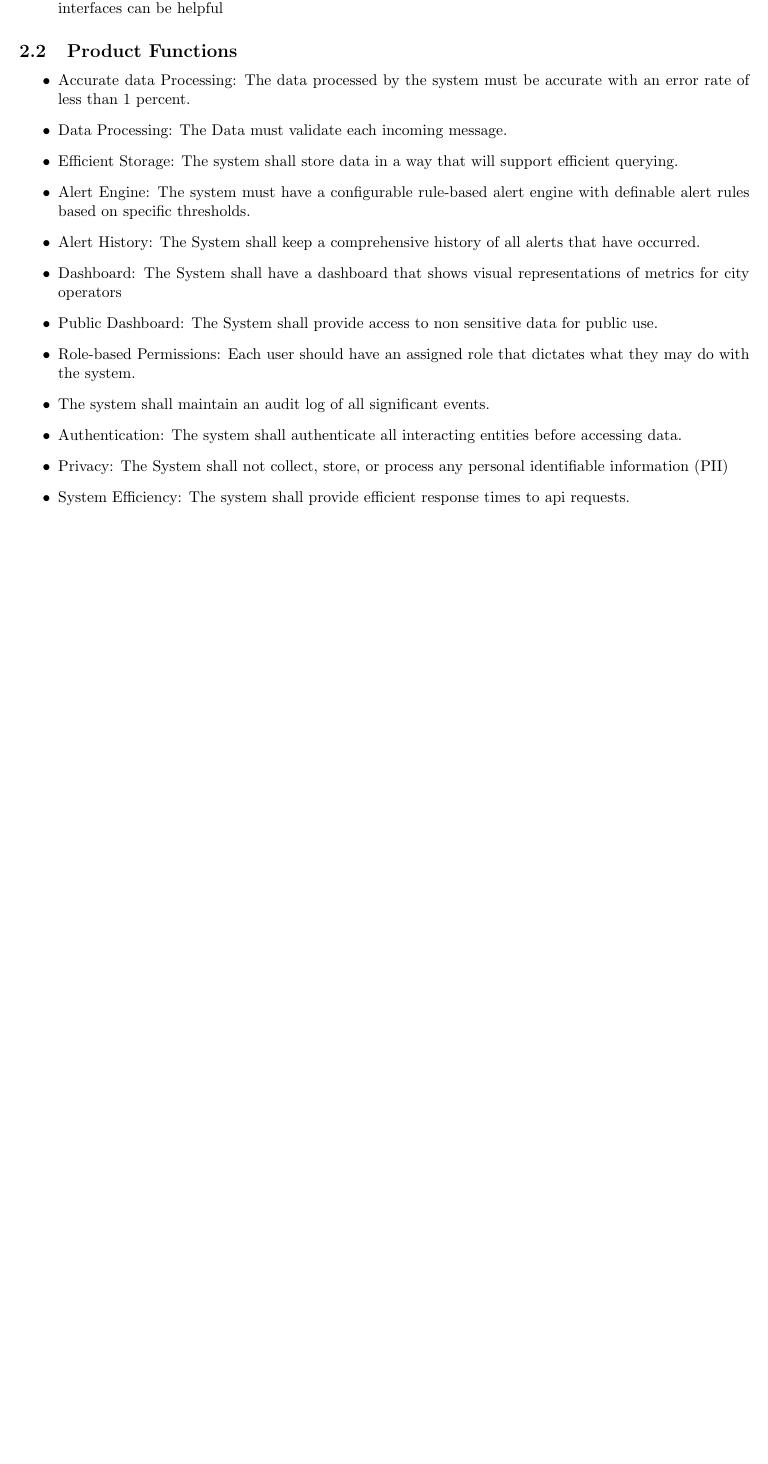
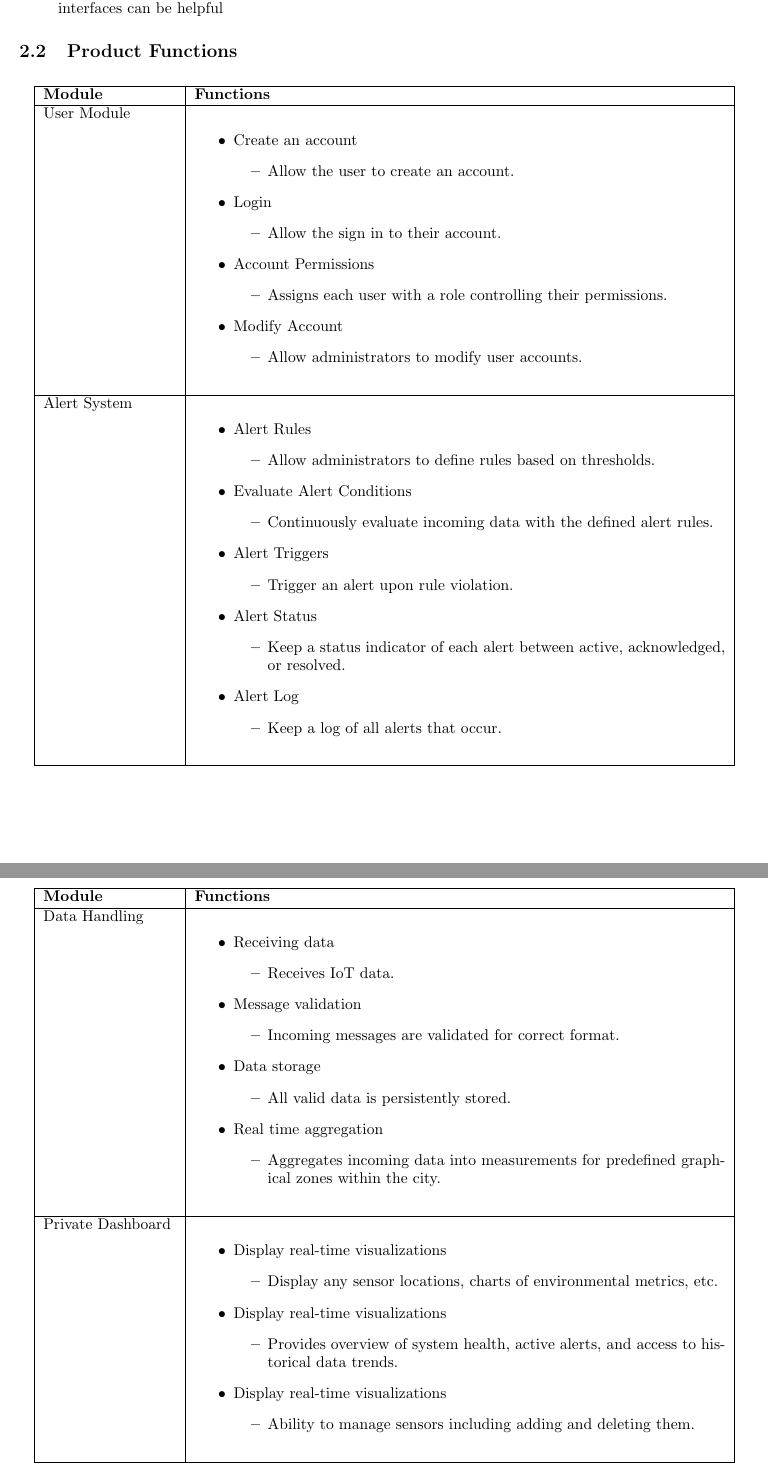
Before and after one commit to Yug-Vashisth/3A04_Group1, a LaTeX document (SE3A04_D1_Template.tex): part of page 3 of 24 before the commit and two parts of pages 3 and 4 of 25 after it, the two joined at a grey line, cut so that both start at the same text, the shorter picture padded with empty space. Compiled offline with pdfLaTeX.

Commit message:
Transferred Table for 2.2
Transferred Table for 2.2 Product functions from word into latex

```diff
--- a/SE3A04_D1_Template.tex
+++ b/SE3A04_D1_Template.tex
@@ -10,6 +10,7 @@
 \usepackage{fancyhdr}
 \usepackage[margin=1in]{geometry}
 \usepackage{graphicx}
+\usepackage{longtable}
 %\usepackage{extarrows}
 %\usepackage{setspace}
 %\usepackage{xcolor}
@@ -143,18 +144,103 @@ The intended audience of the SRS is the stakeholders of SCEMAS, including develo
 \subsection{Product Functions}
 \label{sub:product_functions}
 % Begin SubSection
-\begin{itemize}
-    \item Accurate data Processing: The data processed by the system must be accurate with an error rate of less than 1 percent.
-    \item Data Processing: The Data must validate each incoming message.
-    \item Efficient Storage: The system shall store data in a way that will support efficient querying.
-    \item Alert Engine: The system must have a configurable rule-based alert engine with definable alert rules based on specific thresholds.
-    \item Alert History: The System shall keep a comprehensive history of all alerts that have occurred.
-    \item Dashboard: The System shall have a dashboard that shows visual representations of metrics for city operators
-    \item Public Dashboard: The System shall provide access to non sensitive data for public use.
-    \item Role-based Permissions: Each user should have an assigned role that dictates what they may do with the system.
-    \item The system shall maintain an audit log of all significant events.
-    \item Authentication: The system shall authenticate all interacting entities before accessing data.
-    \item Privacy: The System shall not collect, store, or process any personal identifiable information (PII)
-    \item System Efficiency: The system shall provide efficient response times to api requests.
-
-\end{itemize}
+\begin{longtable}{|p{3cm}|p{12cm}|}
+\hline
+\textbf{Module} & \textbf{Functions} \\
+\hline
+\endfirsthead
+
+\hline
+\textbf{Module} & \textbf{Functions} \\
+\hline
+\endhead
+
+User Module &
+\begin{itemize}
+    \item Create an account
+        \begin{itemize}
+            \item Allow the user to create an account.
+        \end{itemize}
+    \item Login
+        \begin{itemize}
+            \item Allow the sign in to their account.
+        \end{itemize}
+    \item Account Permissions
+        \begin{itemize}
+            \item Assigns each user with a role controlling their permissions.
+        \end{itemize}
+    \item Modify Account
+        \begin{itemize}
+            \item Allow administrators to modify user accounts.
+        \end{itemize}
+\end{itemize}
+\\[5pt]
+\hline
+
+Alert System &
+\begin{itemize}
+    \item Alert Rules
+        \begin{itemize}
+            \item Allow administrators to define rules based on thresholds.
+        \end{itemize}
+    \item Evaluate Alert Conditions
+        \begin{itemize}
+            \item Continuously evaluate incoming data with the defined alert rules.
+        \end{itemize}
+    \item Alert Triggers
+        \begin{itemize}
+            \item Trigger an alert upon rule violation.
+        \end{itemize}
+    \item Alert Status
+        \begin{itemize}
+            \item Keep a status indicator of each alert between active, acknowledged, or resolved.
+        \end{itemize}
+    \item Alert Log
+        \begin{itemize}
+            \item Keep a log of all alerts that occur.
+        \end{itemize}
+\end{itemize}
+\\[5pt]
+\hline
+
+Data Handling &
+\begin{itemize}
+    \item Receiving data
+        \begin{itemize}
+            \item Receives IoT data.
+        \end{itemize}
+    \item Message validation
+        \begin{itemize}
+            \item Incoming messages are validated for correct format.
+        \end{itemize}
+    \item Data storage
+        \begin{itemize}
+            \item All valid data is persistently stored.
+        \end{itemize}
+    \item Real time aggregation
+        \begin{itemize}
+            \item Aggregates incoming data into measurements for predefined graphical zones within the city.
+        \end{itemize}
+\end{itemize}
+\\[5pt]
+\hline
+
+Private Dashboard &
+\begin{itemize}
+    \item Display real-time visualizations
+        \begin{itemize}
+            \item Display any sensor locations, charts of environmental metrics, etc.
+        \end{itemize}
+    \item Display real-time visualizations
+        \begin{itemize}
+            \item Provides overview of system health, active alerts, and access to historical data trends.
+        \end{itemize}
+    \item Display real-time visualizations
+        \begin{itemize}
+            \item Ability to manage sensors including adding and deleting them.
+        \end{itemize}
+\end{itemize}
+\\[5pt]
+\hline
+Public Dashboard &
+\begin{itemize}
@@ -161,3 +251,9 @@ The intended audience of the SRS is the stakeholders of SCEMAS, including develo
+\end{itemize}
+\\[5pt]
+\hline
+
+\end{longtable}
+
 
 % End SubSection
 
```
Also changed, not shown: SE3A04_D1_Template.tex (4 more changed lines).
